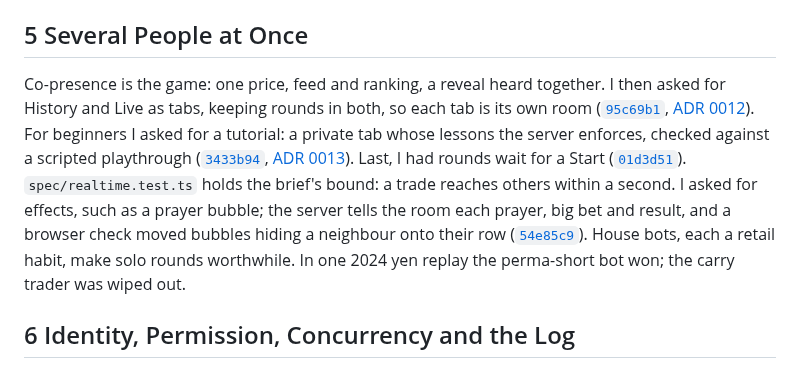
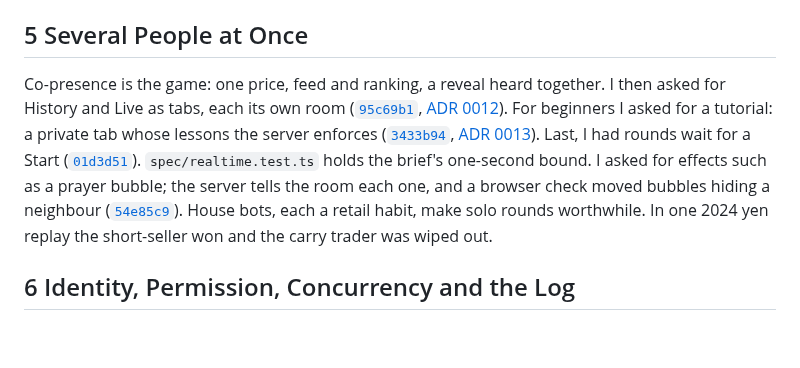
Before and after one commit to comp4020-agentic-coding-studio/comp4020-final-petrewei, a Markdown page: PROCESS.md, the part around one of its changes. GitHub-like rendering; blank space fills up the shorter version.

```diff
--- a/PROCESS.md
+++ b/PROCESS.md
@@ -26,7 +26,7 @@ Some corrections were to the agent's tests: a stop-out scenario failed until it
 
 ## 5 Several People at Once
 
-Co-presence is the game: one price, feed and ranking, a reveal heard together. I then asked for History and Live as tabs, keeping rounds in both, so each tab is its own room ([`95c69b1`](https://github.com/comp4020-agentic-coding-studio/comp4020-final-petrewei/commit/95c69b1), [ADR 0012](docs/adr/0012-history-and-live-as-tabs.md)). For beginners I asked for a tutorial: a private tab whose lessons the server enforces, checked against a scripted playthrough ([`3433b94`](https://github.com/comp4020-agentic-coding-studio/comp4020-final-petrewei/commit/3433b94), [ADR 0013](docs/adr/0013-a-private-tutorial.md)). Last, I had rounds wait for a Start ([`01d3d51`](https://github.com/comp4020-agentic-coding-studio/comp4020-final-petrewei/commit/01d3d51)). `spec/realtime.test.ts` holds the brief's bound: a trade reaches others within a second. I asked for effects, such as a prayer bubble; the server tells the room each prayer, big bet and result, and a browser check moved bubbles hiding a neighbour onto their row ([`54e85c9`](https://github.com/comp4020-agentic-coding-studio/comp4020-final-petrewei/commit/54e85c9)). House bots, each a retail habit, make solo rounds worthwhile. In one 2024 yen replay the perma-short bot won; the carry trader was wiped out.
+Co-presence is the game: one price, feed and ranking, a reveal heard together. I then asked for History and Live as tabs, each its own room ([`95c69b1`](https://github.com/comp4020-agentic-coding-studio/comp4020-final-petrewei/commit/95c69b1), [ADR 0012](docs/adr/0012-history-and-live-as-tabs.md)). For beginners I asked for a tutorial: a private tab whose lessons the server enforces ([`3433b94`](https://github.com/comp4020-agentic-coding-studio/comp4020-final-petrewei/commit/3433b94), [ADR 0013](docs/adr/0013-a-private-tutorial.md)). Last, I had rounds wait for a Start ([`01d3d51`](https://github.com/comp4020-agentic-coding-studio/comp4020-final-petrewei/commit/01d3d51)). `spec/realtime.test.ts` holds the brief's one-second bound. I asked for effects such as a prayer bubble; the server tells the room each one, and a browser check moved bubbles hiding a neighbour ([`54e85c9`](https://github.com/comp4020-agentic-coding-studio/comp4020-final-petrewei/commit/54e85c9)). House bots, each a retail habit, make solo rounds worthwhile. In one 2024 yen replay the short-seller won and the carry trader was wiped out.
 
 ## 6 Identity, Permission, Concurrency and the Log
 
```
Also changed, not shown: other parts of PROCESS.md (+2 -2 lines).
